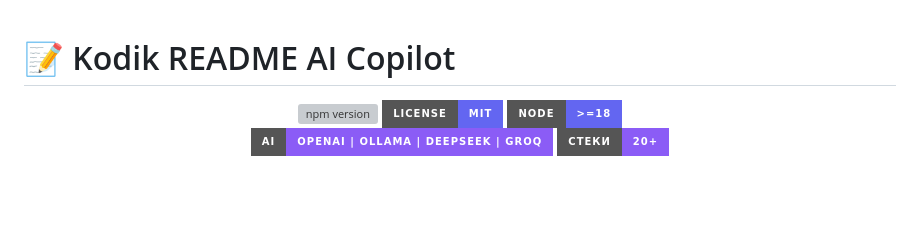
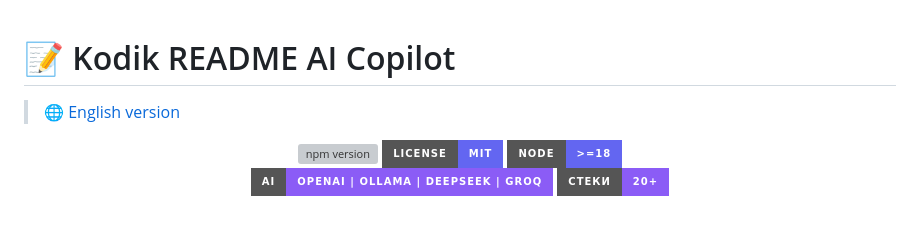
Before and after one commit to Veterno/Kodik-README-AI-COP, a Markdown page: README.md, the part around the change. Rendered like a GitHub page; badges without logos; blank space fills up the shorter version; grey boxes are pictures that could not be loaded.

Commit message:
Перевод на англиский README

```diff
--- a/README.md
+++ b/README.md
@@ -1,4 +1,6 @@
 # 📝 Kodik README AI Copilot
+
+> 🌐 [English version](README_EN.md)
 
 <p align="center">
   <img src="https://img.shields.io/npm/v/kodik-readme-ai?style=for-the-badge&color=6366f1" alt="npm version">
```
Also changed, not shown: README_EN.md (added, +398 -0 lines).
